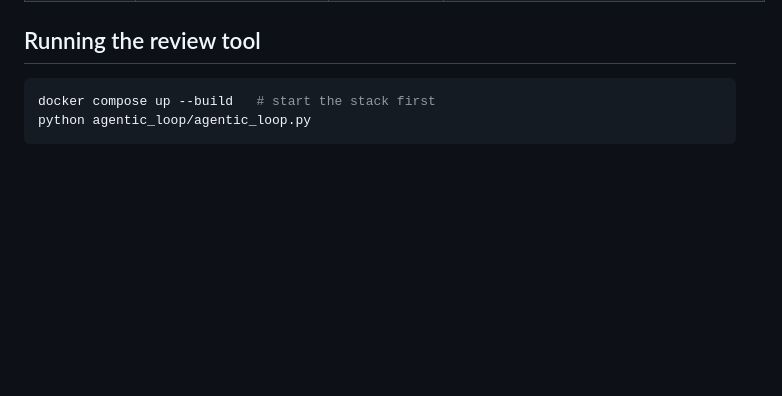
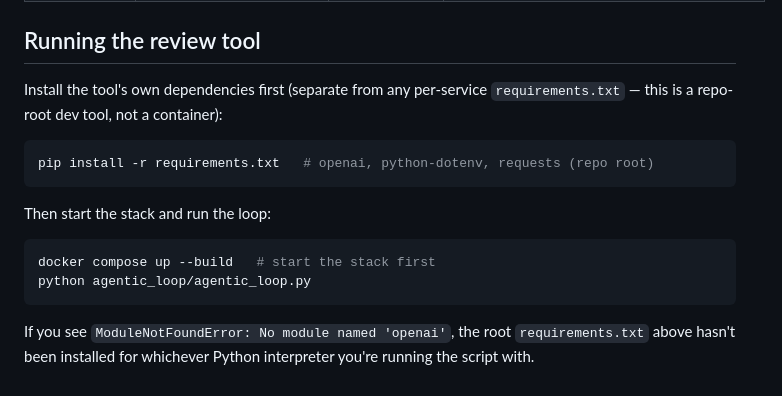
Before and after one commit to jackie-trng05/FIND, a Markdown page: agentic_loop/README.md, the part around the change. Drawn GitHub-style; blank space fills up the shorter version.

Commit message:
Update agentic loop run instructions

````diff
--- a/agentic_loop/README.md
+++ b/agentic_loop/README.md
@@ -33,7 +33,20 @@ not fully satisfy the requirement.
 
 ## Running the review tool
 
+Install the tool's own dependencies first (separate from any per-service
+`requirements.txt` — this is a repo-root dev tool, not a container):
+
+```bash
+pip install -r requirements.txt   # openai, python-dotenv, requests (repo root)
+```
+
+Then start the stack and run the loop:
+
 ```bash
 docker compose up --build   # start the stack first
 python agentic_loop/agentic_loop.py
 ```
+
+If you see `ModuleNotFoundError: No module named 'openai'`, the root
+`requirements.txt` above hasn't been installed for whichever Python interpreter
+you're running the script with.
````
